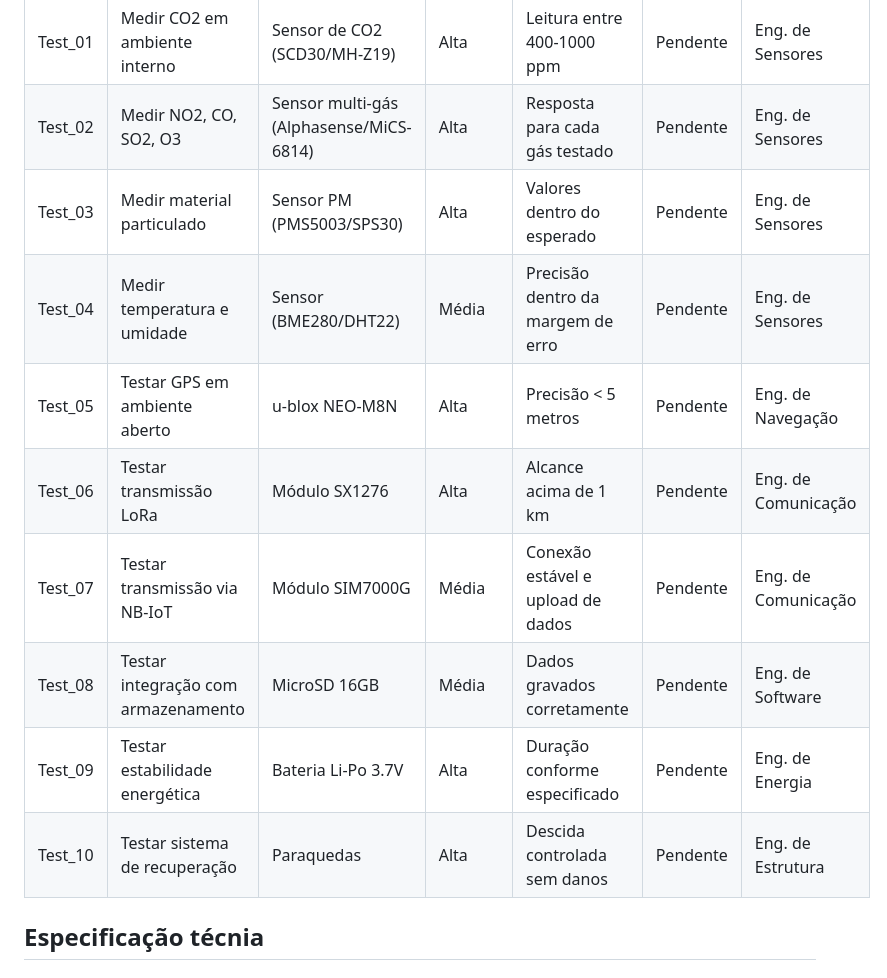
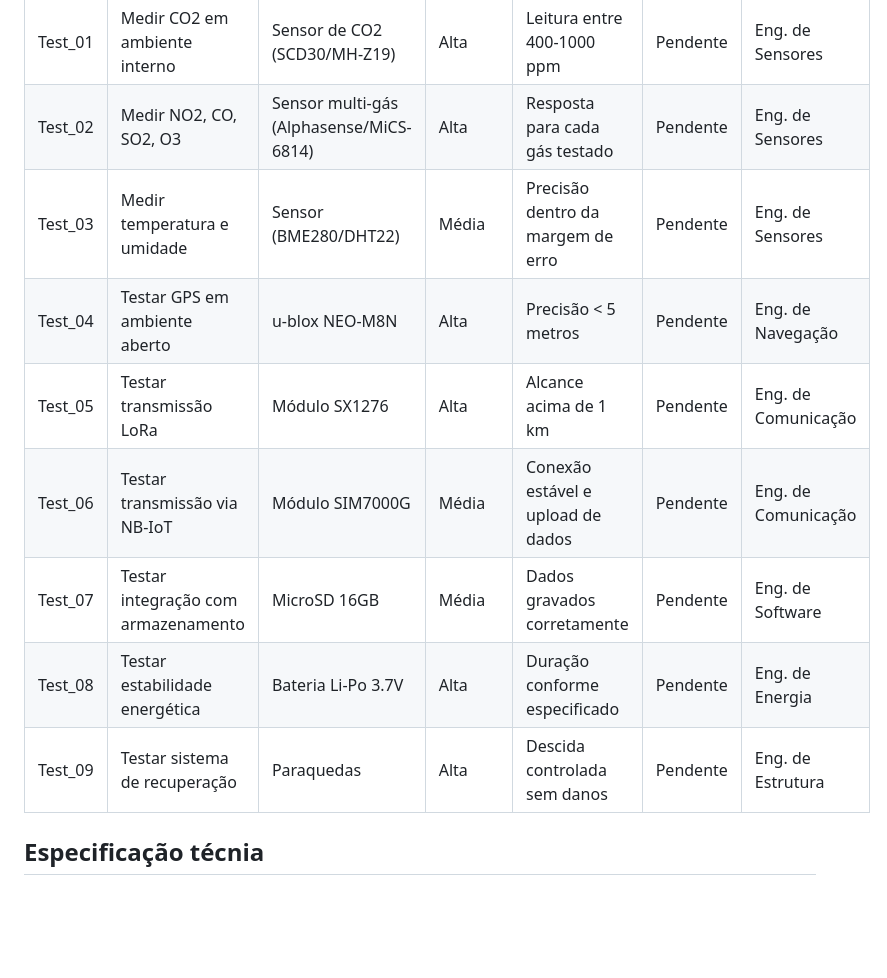
Before and after one commit to Julijolie/Cansat, a Markdown page: README.md, the part around the change. Drawn GitHub-style; blank space fills up the shorter version.

```diff
--- a/README.md
+++ b/README.md
@@ -65,14 +65,13 @@ O Cansat deverá conter os seguintes sensores para medição da qualidade do ar
 | --- | --- | --- | --- | --- | --- | --- |
 | Test_01 | Medir CO2 em ambiente interno | Sensor de CO2 (SCD30/MH-Z19) | Alta | Leitura entre 400-1000 ppm | Pendente | Eng. de Sensores |
 | Test_02 | Medir NO2, CO, SO2, O3 | Sensor multi-gás (Alphasense/MiCS-6814) | Alta | Resposta para cada gás testado | Pendente | Eng. de Sensores |
-| Test_03 | Medir material particulado | Sensor PM (PMS5003/SPS30) | Alta | Valores dentro do esperado | Pendente | Eng. de Sensores |
-| Test_04 | Medir temperatura e umidade | Sensor (BME280/DHT22) | Média | Precisão dentro da margem de erro | Pendente | Eng. de Sensores |
-| Test_05 | Testar GPS em ambiente aberto | u-blox NEO-M8N | Alta | Precisão < 5 metros | Pendente | Eng. de Navegação |
-| Test_06 | Testar transmissão LoRa | Módulo SX1276 | Alta | Alcance acima de 1 km | Pendente | Eng. de Comunicação |
-| Test_07 | Testar transmissão via NB-IoT | Módulo SIM7000G | Média | Conexão estável e upload de dados | Pendente | Eng. de Comunicação |
-| Test_08 | Testar integração com armazenamento | MicroSD 16GB | Média | Dados gravados corretamente | Pendente | Eng. de Software |
-| Test_09 | Testar estabilidade energética | Bateria Li-Po 3.7V | Alta | Duração conforme especificado | Pendente | Eng. de Energia |
-| Test_10 | Testar sistema de recuperação | Paraquedas | Alta | Descida controlada sem danos | Pendente | Eng. de Estrutura |
+| Test_03 | Medir temperatura e umidade | Sensor (BME280/DHT22) | Média | Precisão dentro da margem de erro | Pendente | Eng. de Sensores |
+| Test_04 | Testar GPS em ambiente aberto | u-blox NEO-M8N | Alta | Precisão < 5 metros | Pendente | Eng. de Navegação |
+| Test_05 | Testar transmissão LoRa | Módulo SX1276 | Alta | Alcance acima de 1 km | Pendente | Eng. de Comunicação |
+| Test_06 | Testar transmissão via NB-IoT | Módulo SIM7000G | Média | Conexão estável e upload de dados | Pendente | Eng. de Comunicação |
+| Test_07 | Testar integração com armazenamento | MicroSD 16GB | Média | Dados gravados corretamente | Pendente | Eng. de Software |
+| Test_08 | Testar estabilidade energética | Bateria Li-Po 3.7V | Alta | Duração conforme especificado | Pendente | Eng. de Energia |
+| Test_09 | Testar sistema de recuperação | Paraquedas | Alta | Descida controlada sem danos | Pendente | Eng. de Estrutura |
 
 ## Especificação técnia
 
```
